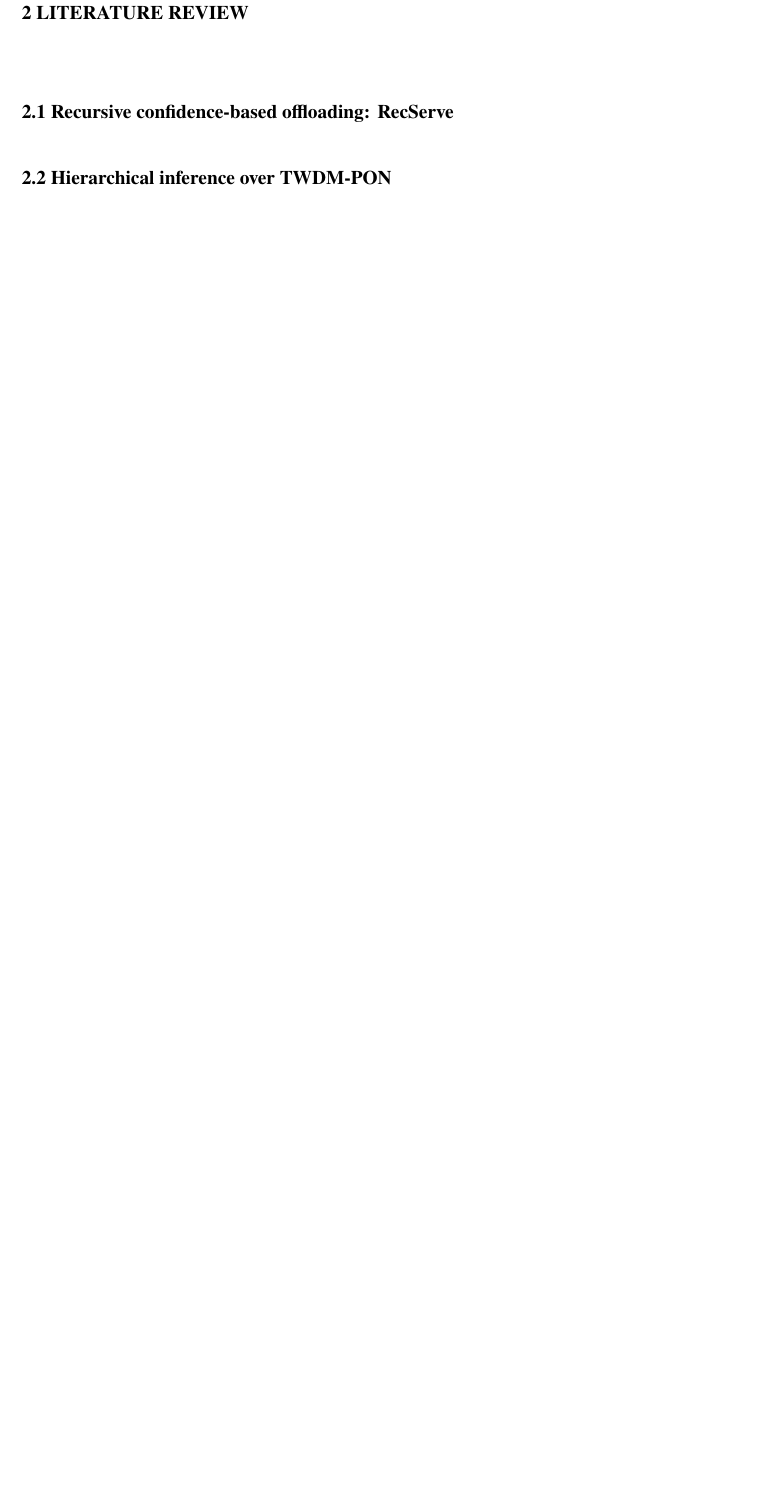
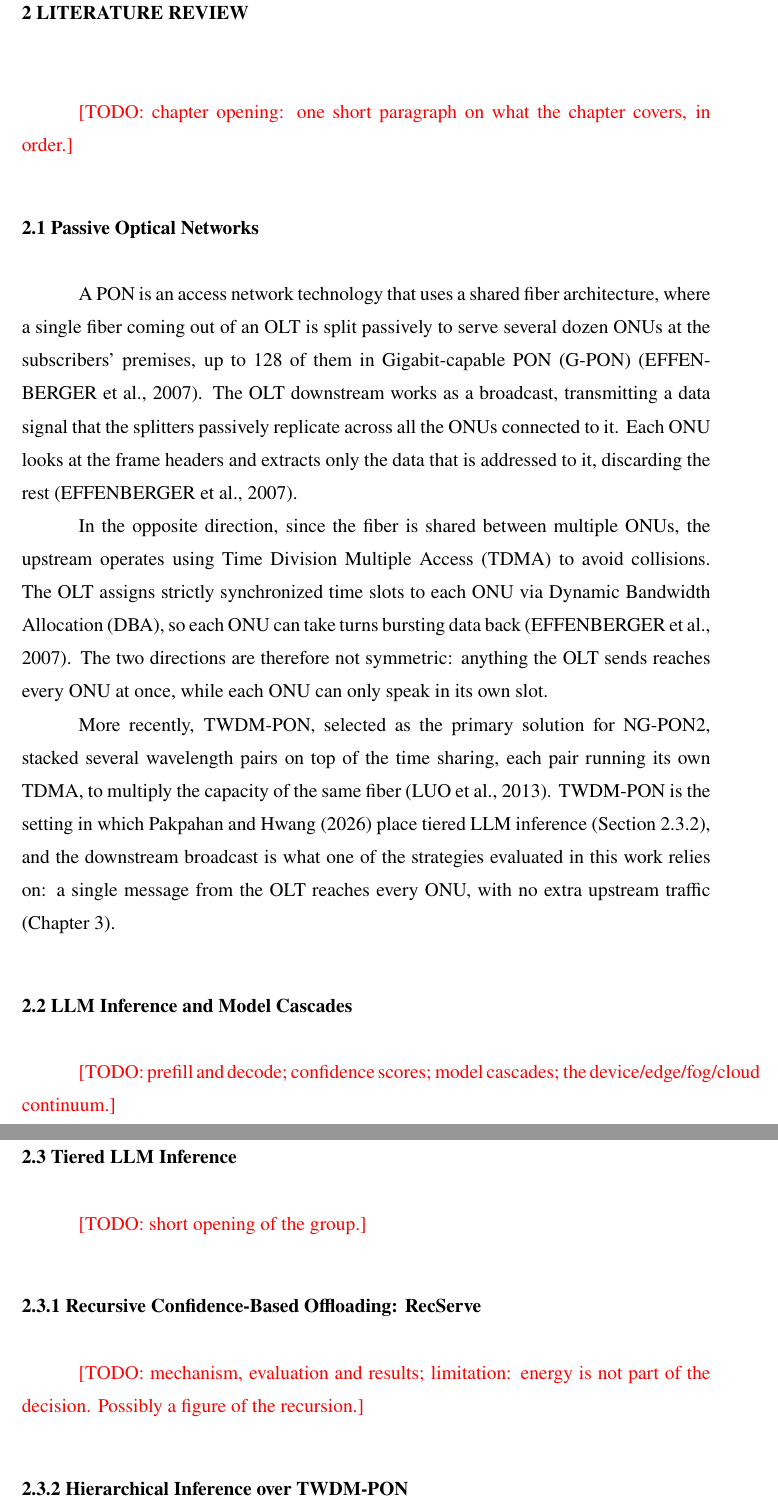
Before and after one commit to diegohommer/tcc-offloading-ai-edge, a LaTeX thesis (thesis/latex/tcc.tex): part of page 12 of 16 before the commit and two parts of pages 12 and 13 of 18 after it, the two joined at a grey line, cut so that both start at the same text, the shorter picture padded with empty space. Compiled offline with pdfLaTeX.

Commit message:
docs(thesis): outline the literature review and write the PON section
The review chapter now has its full outline: background (PON, LLM
inference and cascades), related work grouped by approach (tiered
inference, energy-aware routing), energy metrics and measurement by
hardware class, and the challenges this work addresses. Each unwritten
section carries a \todo with what goes there.

The PON section covers the passive split (up to 1:128 in G-PON), the
downstream broadcast, upstream TDMA with DBA, and TWDM-PON, and points
ahead to Pakpahan and to the broadcast strategy. PON facts cite the
Effenberger tutorial; TWDM-PON cites Luo et al. (2013), checked against
Crossref. Adds DBA, G-PON and TDMA to the acronym list.

Co-Authored-By: Claude Opus 5.5 <noreply@anthropic.com>

```diff
--- a/thesis/latex/tcc.tex
+++ b/thesis/latex/tcc.tex
@@ -181,9 +184,57 @@ work.
 \label{chap:review}
 %==============================================================================
 
-\section{Recursive confidence-based offloading: RecServe}
+% Layout: background first (short, textbook
+% sources), then related work grouped by approach (one paragraph per work:
+% problem, mechanism, evaluation, headline number, limitation for this work;
+% each group closed by a short synthesis), then the gaps this work addresses.
+
+\todo{chapter opening: one short paragraph on what the chapter covers, in order.}
+
+\section{Passive Optical Networks}
+\label{sec:pon}
+A PON is an access network technology that uses a shared fiber architecture, where a
+single fiber coming out of an OLT is split passively to serve several dozen ONUs at the
+subscribers' premises, up to 128 of them in Gigabit-capable PON
+(G-PON)~\cite{effenberger2007introduction}. The OLT downstream works as a broadcast,
+transmitting a data signal that the splitters passively replicate across all the ONUs
+connected to it. Each ONU looks at the frame headers and extracts only the data that is
+addressed to it, discarding the rest~\cite{effenberger2007introduction}.
+
+In the opposite direction, since the fiber is shared between multiple ONUs, the upstream
+operates using Time Division Multiple Access (TDMA) to avoid collisions. The OLT assigns
+strictly synchronized time slots to each ONU via Dynamic Bandwidth Allocation (DBA), so
+each ONU can take turns bursting data back~\cite{effenberger2007introduction}. The two
+directions are therefore not symmetric: anything the OLT sends reaches every ONU at once,
+while each ONU can only speak in its own slot.
+
+More recently, TWDM-PON, selected as the primary solution for NG-PON2, stacked several wavelength pairs on
+top of the time sharing, each pair running its own TDMA, to multiply the capacity of the
+same fiber~\cite{luo2013twdm}. TWDM-PON is the setting in
+which \citeonline{pakpahan2026continuum} place tiered LLM inference
+(Section~\ref{sec:pakpahan}), and the downstream broadcast is what one of the strategies
+evaluated in this work relies on: a single message from the OLT reaches every ONU, with
+no extra upstream traffic (Chapter~\ref{chap:methodology}).
+
+
+
+\section{LLM Inference and Model Cascades}
+\label{sec:llm-background}
+
+\todo{prefill and decode; confidence scores; model cascades; the
+device/edge/fog/cloud continuum.}
+
+\section{Tiered LLM Inference}
+\label{sec:tiered}
+
+\todo{short opening of the group.}
+
+\subsection{Recursive Confidence-Based Offloading: RecServe}
 \label{sec:recserve}
 
-\section{Hierarchical inference over TWDM-PON}
+\todo{mechanism, evaluation and results; limitation: energy is not part of the
+decision. Possibly a figure of the recursion.}
+
+\subsection{Hierarchical Inference over TWDM-PON}
 \label{sec:pakpahan}
 
```
Also changed, not shown: thesis/latex/tcc.bib (+11 -0 lines), thesis/latex/tcc.tex (56 more changed lines).
